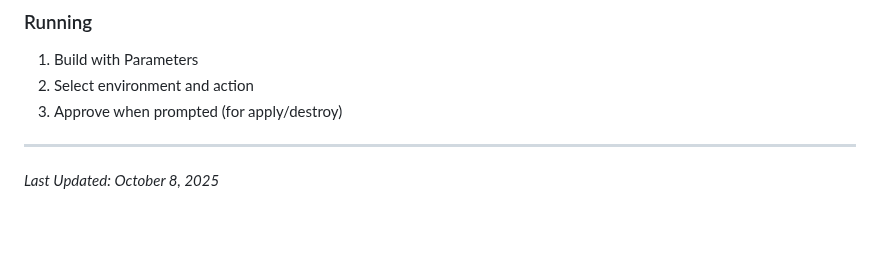
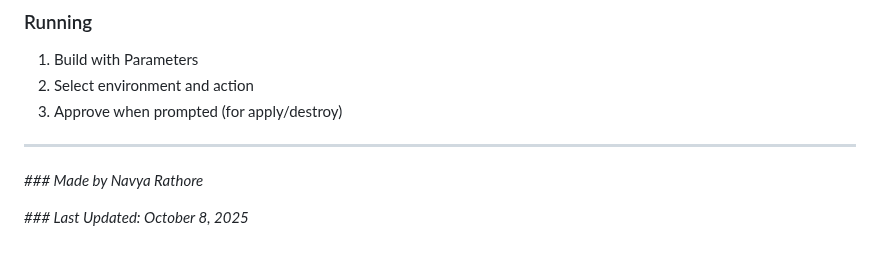
Before and after one commit to navyarathore/azure_terraform_infrastructure_optimization, a Markdown page: README.md, the part around one of its changes. Drawn GitHub-style; blank space fills up the shorter version.

Commit message:
docs: readme

```diff
--- a/README.md
+++ b/README.md
@@ -396,4 +373,6 @@ Add to Jenkins credentials:
 
 ---
 
-*Last Updated: October 8, 2025*
+*### Made by Navya Rathore*
+
+*### Last Updated: October 8, 2025*
```
Also changed, not shown: other parts of README.md (+17 -40 lines).
